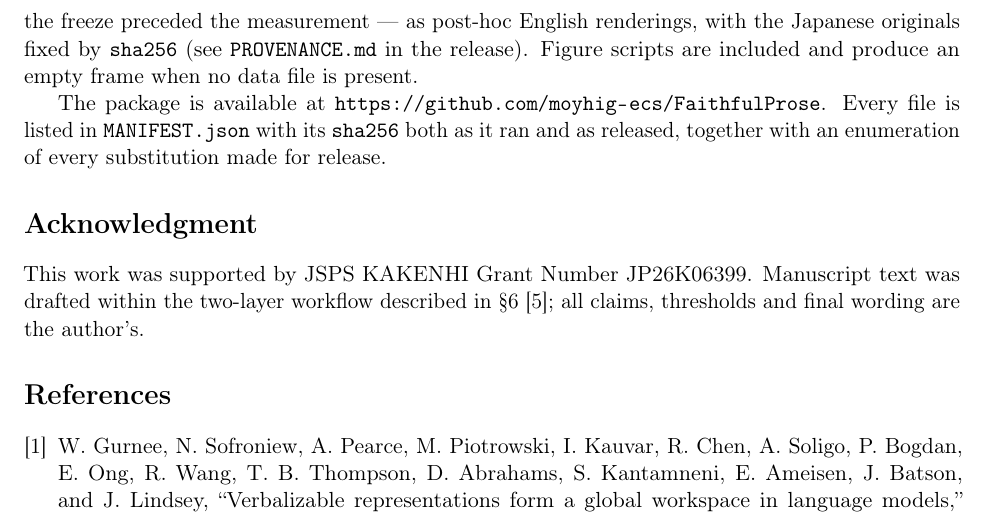
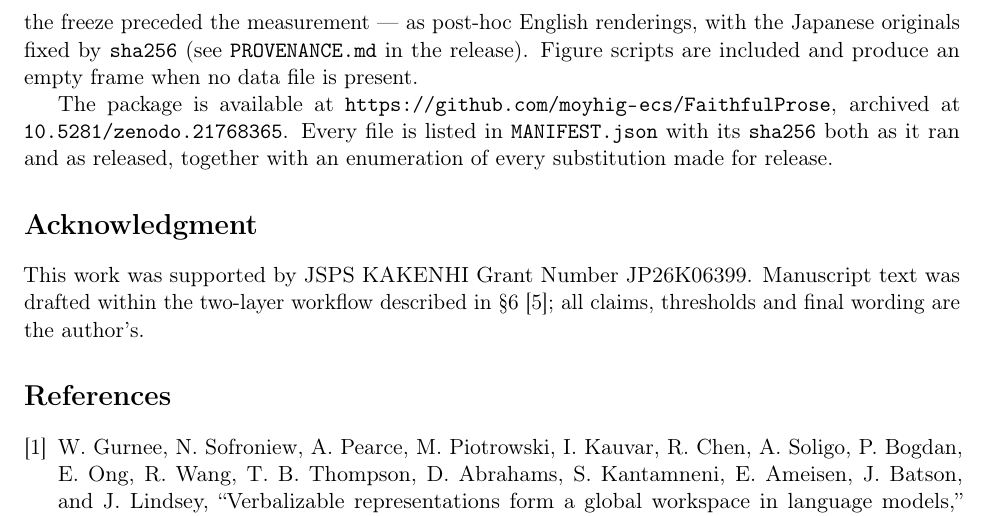
Before and after one commit to moyhig-ecs/FaithfulProse, a LaTeX paper (paper/main.tex): part of page 10 of 10, cut so that both start at the same text. Compiled offline with pdfLaTeX.

Commit message:
Cite the archive DOI, and fix the gate that fired on its own documentation
The archive DOI for v1.0.0 has been minted, so the Data availability section
now carries it and `make check` passes.

Three things were wrong on the way there, all of the same kind --- a check
that did not measure what it meant to measure:

1. The placeholder was rendered into the published PDF while the DOI did not
   yet exist. The DOI clause is now empty until the DOI is real, so the gate
   can refuse to pass without the placeholder ever reaching a reader.
2. The gate then fired on the `%` comment that *describes* the placeholder.
   It now matches only occurrences that reach the rendered document.
3. The non-ASCII assert fired on Japanese comments this file had acquired.
   The comments are in English, consistent with the rest of the release.

The gate was afterwards calibrated against a positive control: re-inserting an
unfilled placeholder makes it fail, restoring the DOI makes it pass.

The paper cites the **version** DOI (10.5281/zenodo.21768365), which pins the
bytes of this release, not the concept DOI (…364), which follows the latest
version. README records both and says which is which.

Co-Authored-By: Claude Opus 5 (1M context) <noreply@anthropic.com>

```diff
--- a/paper/main.tex
+++ b/paper/main.tex
@@ -22,13 +22,17 @@
 
 \graphicspath{{figs/}}
 
-% 公開 repo。⚠ 投稿時に public であること（現在 private）。
+% Public repository. Must be public at submission time (the Data availability
+% URL would otherwise 404).
 \newcommand{\REPOURL}{\url{https://github.com/moyhig-ecs/FaithfulProse}}
-% ⛔ SLOT: Zenodo DOI は Release 後に埋める。`make check` が未充填を落とす。
-%   ⚠ 未発行のあいだは 本文に出さない —— 刷り込まれた "SLOT-…" が公開されるため。
-%   flip-day: 下の 2 行を入れ替える（DOI を定義し \DOICLAUSE を有効化）。
-\newcommand{\REPODOI}{SLOT-ZENODO-DOI}
-\newcommand{\DOICLAUSE}{}                     % ← DOI 発行後: { (archived at \REPODOI{})}
+% Archive DOI. Until it is minted, leave the macro at its placeholder AND keep
+% \DOICLAUSE empty: `make check` then refuses to pass, while the placeholder is
+% never rendered into the PDF. (An earlier build published the placeholder.)
+% Filled 2026-08-03. This is the VERSION DOI, which pins the bytes of v1.0.0.
+% The concept DOI --- all versions, always resolving to the latest --- is
+% 10.5281/zenodo.21768364 and is deliberately not the one cited here.
+\newcommand{\REPODOI}{10.5281/zenodo.21768365}
+\newcommand{\DOICLAUSE}{, archived at \href{https://doi.org/\REPODOI}{\texttt{\REPODOI}}}
 \captionsetup{font=small,labelfont=bf}
 
 \title{\bfseries Faithful on Prose, Unanchored on Reasoning:\\
```
Also changed, not shown: README.md, paper/Makefile, paper/main.pdf, 1 other file.
